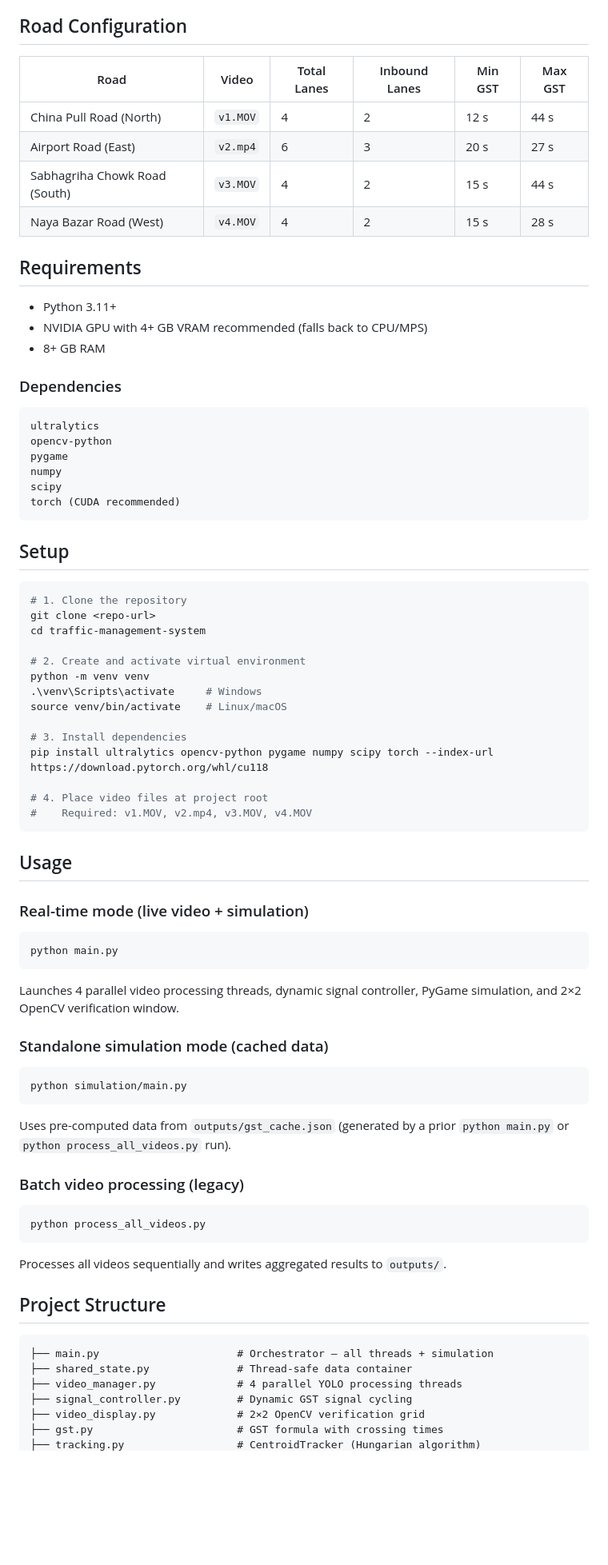
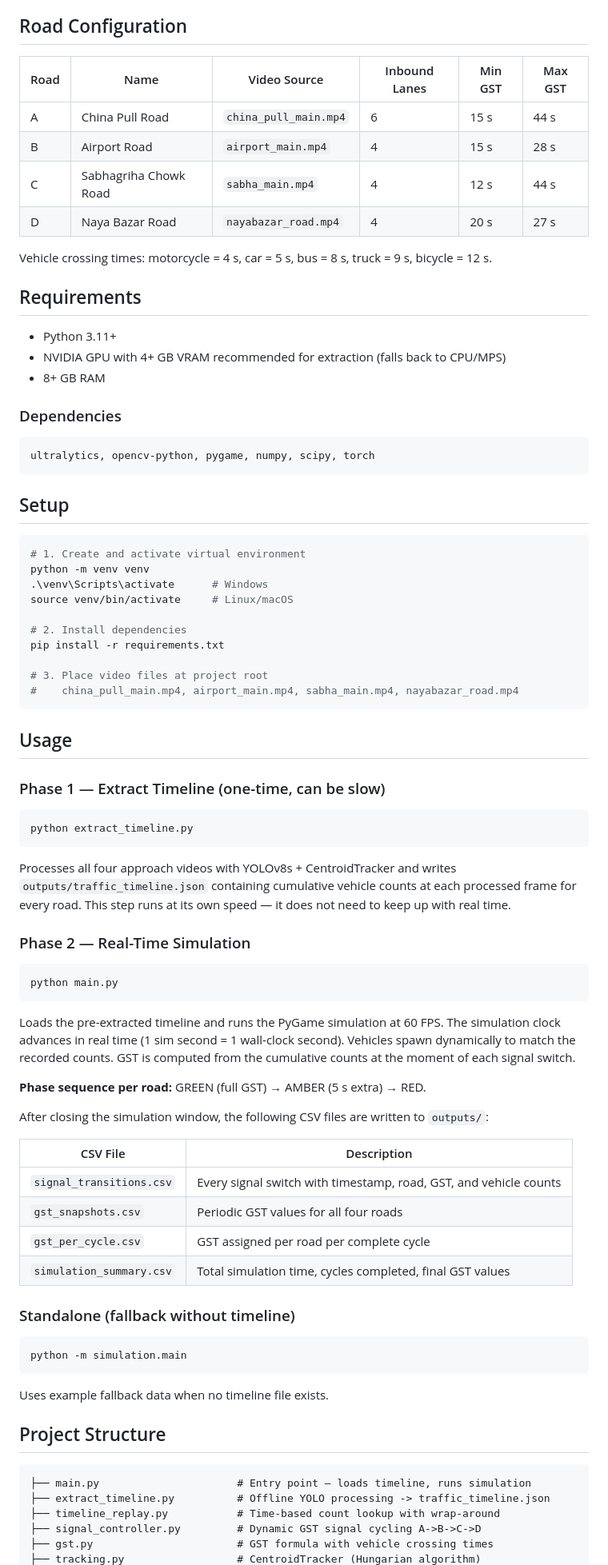
Before and after one commit to Aagaman1229/Trafic_management_system_based_on_horizontal_flow, a Markdown page: readme.md, the part around one of its changes. Shown at 80% size. GitHub-like rendering; blank space fills up the shorter version.

````diff
--- a/readme.md
+++ b/readme.md
@@ -14,82 +25,85 @@ A computer-vision-based adaptive traffic signal control system for **Prithivi Ch
 
 ## Road Configuration
 
-| Road | Video | Total Lanes | Inbound Lanes | Min GST | Max GST |
-|------|-------|-------------|---------------|---------|---------|
-| China Pull Road (North) | `v1.MOV` | 4 | 2 | 12 s | 44 s |
-| Airport Road (East) | `v2.mp4` | 6 | 3 | 20 s | 27 s |
-| Sabhagriha Chowk Road (South) | `v3.MOV` | 4 | 2 | 15 s | 44 s |
-| Naya Bazar Road (West) | `v4.MOV` | 4 | 2 | 15 s | 28 s |
+| Road | Name | Video Source | Inbound Lanes | Min GST | Max GST |
+|------|------|--------------|---------------|---------|---------|
+| A | China Pull Road | `china_pull_main.mp4` | 6 | 15 s | 44 s |
+| B | Airport Road | `airport_main.mp4` | 4 | 15 s | 28 s |
+| C | Sabhagriha Chowk Road | `sabha_main.mp4` | 4 | 12 s | 44 s |
+| D | Naya Bazar Road | `nayabazar_road.mp4` | 4 | 20 s | 27 s |
+
+Vehicle crossing times: motorcycle = 4 s, car = 5 s, bus = 8 s, truck = 9 s, bicycle = 12 s.
 
 ## Requirements
 
 - Python 3.11+
-- NVIDIA GPU with 4+ GB VRAM recommended (falls back to CPU/MPS)
+- NVIDIA GPU with 4+ GB VRAM recommended for extraction (falls back to CPU/MPS)
 - 8+ GB RAM
 
 ### Dependencies
 
 ```
-ultralytics
-opencv-python
-pygame
-numpy
-scipy
-torch (CUDA recommended)
+ultralytics, opencv-python, pygame, numpy, scipy, torch
 ```
 
 ## Setup
 
 ```bash
-# 1. Clone the repository
-git clone <repo-url>
-cd traffic-management-system
+# 1. Create and activate virtual environment
+python -m venv venv
+.\venv\Scripts\activate      # Windows
+source venv/bin/activate     # Linux/macOS
 
-# 2. Create and activate virtual environment
-python -m venv venv
-.\venv\Scripts\activate     # Windows
-source venv/bin/activate    # Linux/macOS
+# 2. Install dependencies
+pip install -r requirements.txt
 
-# 3. Install dependencies
-pip install ultralytics opencv-python pygame numpy scipy torch --index-url https://download.pytorch.org/whl/cu118
-
-# 4. Place video files at project root
-#    Required: v1.MOV, v2.mp4, v3.MOV, v4.MOV
+# 3. Place video files at project root
+#    china_pull_main.mp4, airport_main.mp4, sabha_main.mp4, nayabazar_road.mp4
 ```
 
 ## Usage
 
-### Real-time mode (live video + simulation)
+### Phase 1 — Extract Timeline (one-time, can be slow)
+
+```bash
+python extract_timeline.py
+```
+
+Processes all four approach videos with YOLOv8s + CentroidTracker and writes `outputs/traffic_timeline.json` containing cumulative vehicle counts at each processed frame for every road. This step runs at its own speed — it does not need to keep up with real time.
+
+### Phase 2 — Real-Time Simulation
 
 ```bash
 python main.py
 ```
 
-Launches 4 parallel video processing threads, dynamic signal controller, PyGame simulation, and 2×2 OpenCV verification window.
+Loads the pre-extracted timeline and runs the PyGame simulation at 60 FPS. The simulation clock advances in real time (1 sim second = 1 wall-clock second). Vehicles spawn dynamically to match the recorded counts. GST is computed from the cumulative counts at the moment of each signal switch.
 
-### Standalone simulation mode (cached data)
+**Phase sequence per road:** GREEN (full GST) → AMBER (5 s extra) → RED.
+
+After closing the simulation window, the following CSV files are written to `outputs/`:
+
+| CSV File | Description |
+|----------|-------------|
+| `signal_transitions.csv` | Every signal switch with timestamp, road, GST, and vehicle counts |
+| `gst_snapshots.csv` | Periodic GST values for all four roads |
+| `gst_per_cycle.csv` | GST assigned per road per complete cycle |
+| `simulation_summary.csv` | Total simulation time, cycles completed, final GST values |
+
+### Standalone (fallback without timeline)
 
 ```bash
-python simulation/main.py
+python -m simulation.main
 ```
 
-Uses pre-computed data from `outputs/gst_cache.json` (generated by a prior `python main.py` or `python process_all_videos.py` run).
-
-### Batch video processing (legacy)
-
-```bash
-python process_all_videos.py
-```
-
-Processes all videos sequentially and writes aggregated results to `outputs/`.
+Uses example fallback data when no timeline file exists.
 
 ## Project Structure
 
 ```
-├── main.py                      # Orchestrator — all threads + simulation
-├── shared_state.py              # Thread-safe data container
-├── video_manager.py             # 4 parallel YOLO processing threads
-├── signal_controller.py         # Dynamic GST signal cycling
-├── video_display.py             # 2×2 OpenCV verification grid
-├── gst.py                       # GST formula with crossing times
+├── main.py                      # Entry point — loads timeline, runs simulation
+├── extract_timeline.py          # Offline YOLO processing -> traffic_timeline.json
+├── timeline_replay.py           # Time-based count lookup with wrap-around
+├── signal_controller.py         # Dynamic GST signal cycling A->B->C->D
+├── gst.py                       # GST formula with vehicle crossing times
 ├── tracking.py                  # CentroidTracker (Hungarian algorithm)
````
Also changed, not shown: other parts of readme.md (+49 -47 lines), images/4video_running_parallel.jpg (added), images/detection.jpg (added), images/line_tracing.jpg (added), images/simulation.jpg (added), 3 other files.
